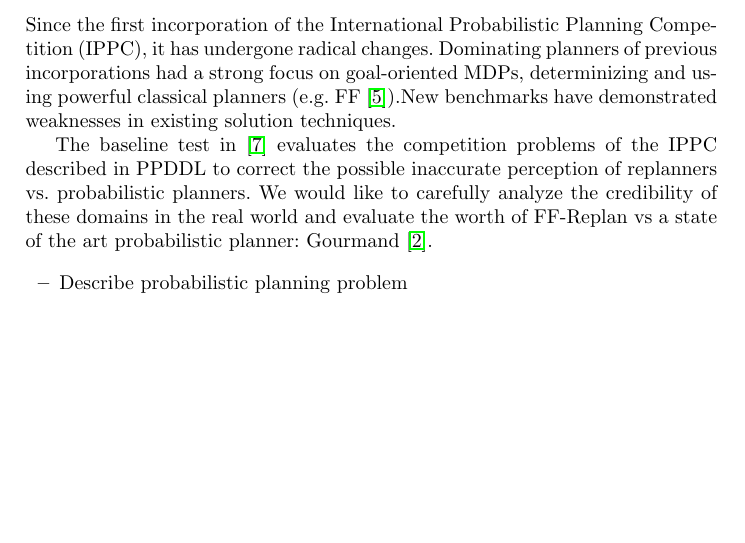
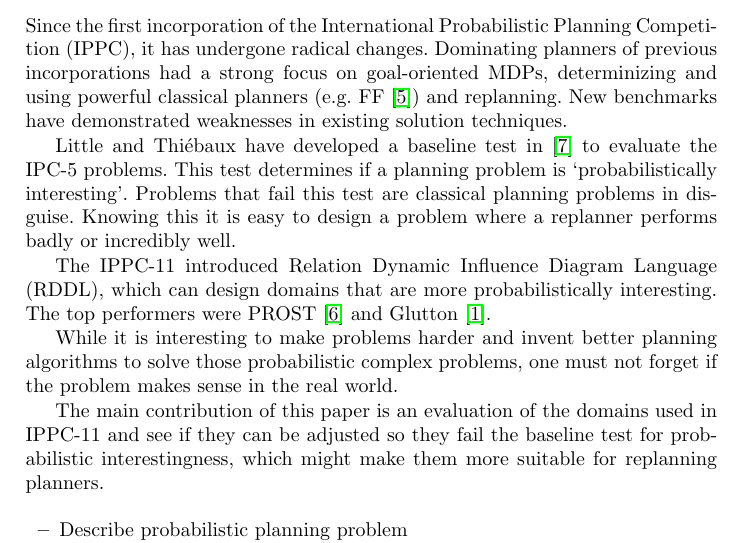
Before and after one commit to ImaraSpeek/SeminarAlgorithms, a LaTeX thesis (FinalPaper/paper.tex): part of page 1 of 11, cut so that both start at the same text, the shorter picture padded with empty space. Compiled offline with pdfLaTeX.

Commit message:
Improve introduction

```diff
--- a/FinalPaper/paper.tex
+++ b/FinalPaper/paper.tex
@@ -59,10 +59,29 @@ Since the first incorporation of the International Probabilistic Planning
 Competition (IPPC), it has undergone radical changes. Dominating planners
 of previous incorporations had a strong focus on goal-oriented MDPs,
 determinizing and using powerful classical planners (e.g. FF
-\cite{Hoffmann01theff}).New benchmarks have demonstrated weaknesses in existing
-solution techniques.
+\cite{Hoffmann01theff}) and replanning. New benchmarks have demonstrated
+weaknesses in existing solution techniques.
 
-The baseline test in \cite{little2007probvsreplan} evaluates the competition problems of the IPPC described in PPDDL to correct the possible inaccurate perception of replanners vs.\@ probabilistic planners. We would like to carefully analyze the credibility of these domains in the real world and evaluate the worth of FF-Replan vs a state of the art probabilistic planner: Gourmand \cite{kolobov2012gourmand}.
+Little and Thi\'ebaux have developed a baseline test in
+\cite{little2007probvsreplan} to evaluate the IPC-5 problems. This
+test determines if a planning problem is `probabilistically interesting'.
+Problems that fail this test are classical planning problems in disguise.
+Knowing this it is easy to design a problem where a replanner performs badly
+or incredibly well.
+
+The IPPC-11 introduced Relation Dynamic Influence Diagram Language (RDDL),
+which can design domains that are more probabilistically interesting. The top
+performers were PROST \cite{keller2012prost} and Glutton
+\cite{kolobov2012glutton}.
+
+While it is interesting to make problems harder and invent better planning
+algorithms to solve those probabilistic complex problems, one must not forget
+if the problem makes sense in the real world.
+
+The main contribution of this paper is an evaluation of the domains used in
+IPPC-11 and see if they can be adjusted so they fail the baseline test for
+probabilistic interestingness, which might make them more suitable for
+replanning planners.
 
 \begin{itemize}
 	\item Describe probabilistic planning problem
```
